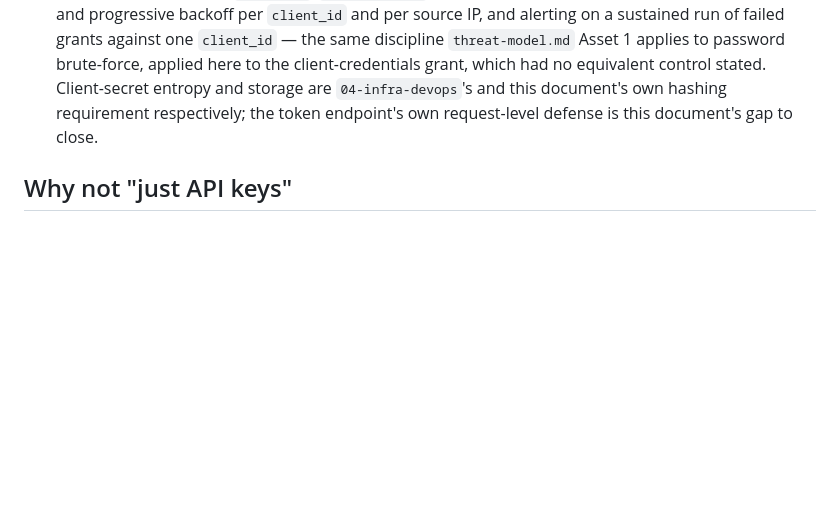
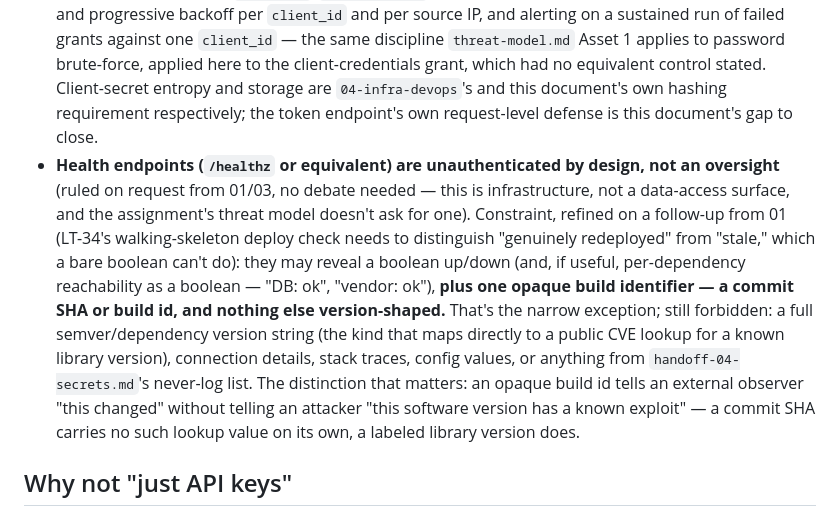
Before and after one commit to wtvamp/loginid-takehome, a Markdown page: 02-ai-security-architecture/api-auth-design.md, the part around the change. Drawn GitHub-style; blank space fills up the shorter version.

```diff
--- a/02-ai-security-architecture/api-auth-design.md
+++ b/02-ai-security-architecture/api-auth-design.md
@@ -73,6 +73,7 @@ A per-scope policy function `authorize(sub, scope, target)` runs after the scope
 - **Audit logging**: every search/retrieve call logs caller identity (`sub`), scope used, record id(s) touched, and timestamp — never the PII field values themselves, per the threat model's log-hygiene requirement. This is what makes a compromised-but-legitimate credential's misuse detectable after the fact, which token-based authn alone does not give you.
 - **Standard API hardening**: no PII in URLs (query strings get logged by proxies/CDNs outside our control) — record identifiers in the path are fine, but search terms containing a phone number or name fragment belong in a POST body or a properly-redacted query parameter set, not a GET query string that ends up in a shared access log.
 - **Token-endpoint brute-force protection — S8 review addition (Tomasz Wrede).** Every rate limit above protects the resource API *after* a token is issued; none of them protect the token endpoint itself, where a caller presents `client_id`/`client_secret` to obtain one. Require: failed-grant rate limiting and progressive backoff per `client_id` and per source IP, and alerting on a sustained run of failed grants against one `client_id` — the same discipline `threat-model.md` Asset 1 applies to password brute-force, applied here to the client-credentials grant, which had no equivalent control stated. Client-secret entropy and storage are `04-infra-devops`'s and this document's own hashing requirement respectively; the token endpoint's own request-level defense is this document's gap to close.
+- **Health endpoints (`/healthz` or equivalent) are unauthenticated by design, not an oversight** (ruled on request from 01/03, no debate needed — this is infrastructure, not a data-access surface, and the assignment's threat model doesn't ask for one). Constraint, refined on a follow-up from 01 (LT-34's walking-skeleton deploy check needs to distinguish "genuinely redeployed" from "stale," which a bare boolean can't do): they may reveal a boolean up/down (and, if useful, per-dependency reachability as a boolean — "DB: ok", "vendor: ok"), **plus one opaque build identifier — a commit SHA or build id, and nothing else version-shaped.** That's the narrow exception; still forbidden: a full semver/dependency version string (the kind that maps directly to a public CVE lookup for a known library version), connection details, stack traces, config values, or anything from `handoff-04-secrets.md`'s never-log list. The distinction that matters: an opaque build id tells an external observer "this changed" without telling an attacker "this software version has a known exploit" — a commit SHA carries no such lookup value on its own, a labeled library version does.
 
 ## Why not "just API keys"
 
```
Also changed, not shown: 03-engineering-delivery/PLAN.md (+4 -0 lines), CLAUDE.md (+1 -1 lines).
